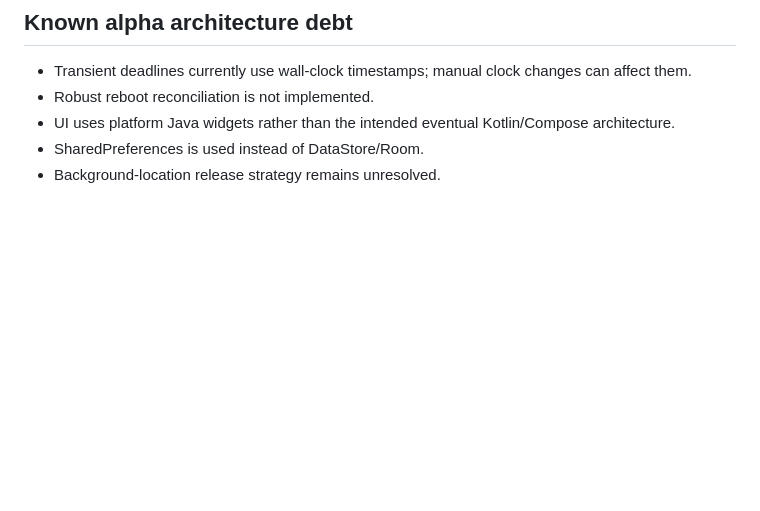
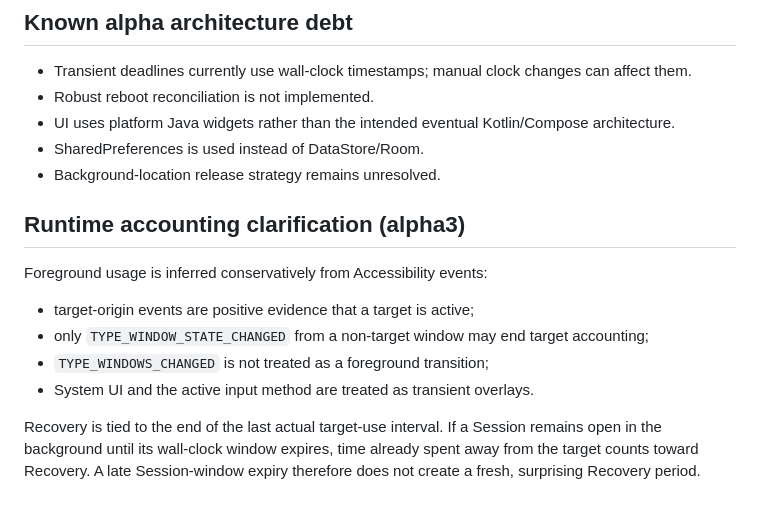
Before and after one commit to 129besan/129besan, a Markdown page: docs/DESIGN.md, the part around the change. Rendered like a GitHub page; blank space fills up the shorter version.

Commit message:
Browser Brake alpha3: document runtime audit fixes

```diff
--- a/docs/DESIGN.md
+++ b/docs/DESIGN.md
@@ -322,3 +322,15 @@ Browser Brake should not compete on feature count. Its intended position is:
 - UI uses platform Java widgets rather than the intended eventual Kotlin/Compose architecture.
 - SharedPreferences is used instead of DataStore/Room.
 - Background-location release strategy remains unresolved.
+
+
+## Runtime accounting clarification (alpha3)
+
+Foreground usage is inferred conservatively from Accessibility events:
+
+- target-origin events are positive evidence that a target is active;
+- only `TYPE_WINDOW_STATE_CHANGED` from a non-target window may end target accounting;
+- `TYPE_WINDOWS_CHANGED` is not treated as a foreground transition;
+- System UI and the active input method are treated as transient overlays.
+
+Recovery is tied to the end of the last actual target-use interval. If a Session remains open in the background until its wall-clock window expires, time already spent away from the target counts toward Recovery. A late Session-window expiry therefore does not create a fresh, surprising Recovery period.
```
